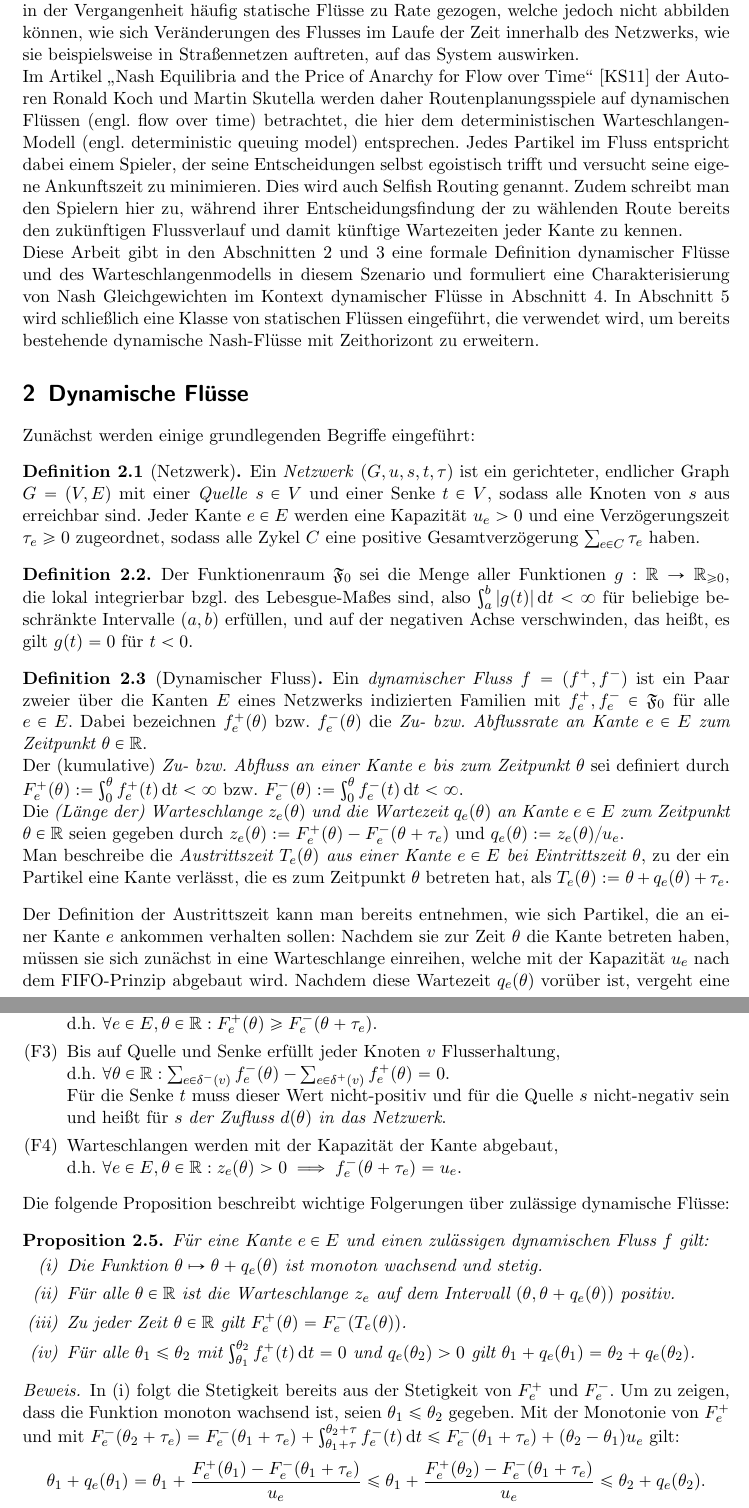
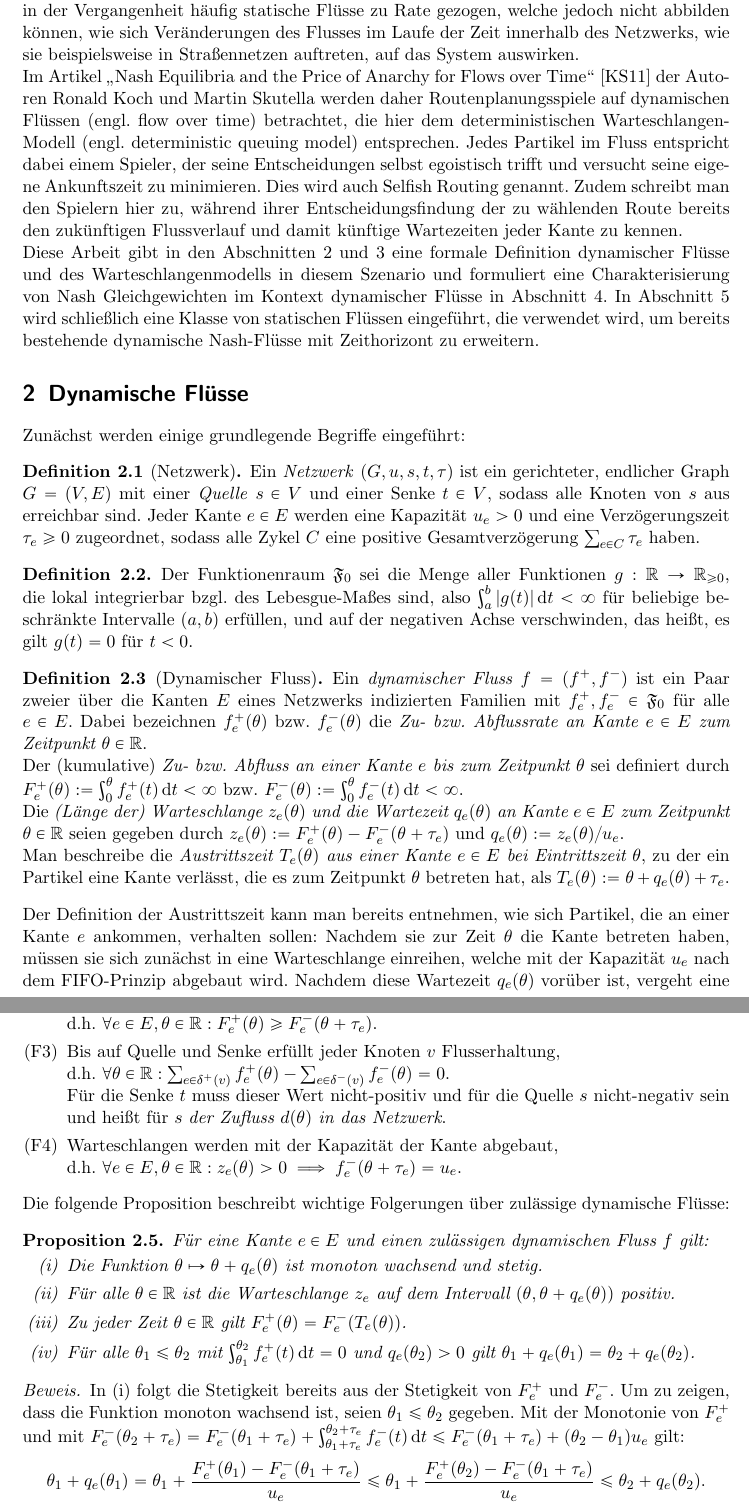
Before and after one commit to michael-markl/dynamic-equilibrium-flows, a LaTeX document (main.tex, which reads chapters/dynamic-flows.tex, chapters/introduction.tex): two parts of pages 3 and 4 of 15, joined at a grey line, cut so that both start at the same text. Compiled offline with pdfLaTeX; an older LaTeX class or package is replaced by its successor.

Commit message:
Fix small mistakes on first two chapters

```diff
--- a/chapters/dynamic-flows.tex
+++ b/chapters/dynamic-flows.tex
@@ -1,6 +1,6 @@
 \section{Dynamische Flüsse}\label{sec-dynamic-flows}
 
-Zunächst werden einige grundlegenden Begriffe eingeführt:
+Zunächst werden einige grundlegende Begriffe eingeführt:
 
 \begin{definition}[Netzwerk]
 	Ein \emph{Netzwerk} $(G, u, s, t, \tau)$ ist ein gerichteter, endlicher Graph $G=(V,E)$ mit einer \emph{Quelle} $s\in V$ und einer Senke $t\in V$, sodass alle Knoten von $s$ aus erreichbar sind.
@@ -22,7 +22,7 @@ Zunächst werden einige grundlegenden Begriffe eingeführt:
 	Man beschreibe die \emph{Austrittszeit $T_e(\theta)$ aus einer Kante $e\in E$ bei Eintrittszeit $\theta$}, zu der ein Partikel eine Kante verlässt, die es zum Zeitpunkt $\theta$ betreten hat, als $T_e(\theta):=\theta + q_e(\theta) + \tau_e$.
 \end{definition}
 
-Der Definition der Austrittszeit kann man bereits entnehmen, wie sich Partikel, die an einer Kante $e$ ankommen verhalten  sollen:
+Der Definition der Austrittszeit kann man bereits entnehmen, wie sich Partikel, die an einer Kante $e$ ankommen, verhalten sollen:
 Nachdem sie zur Zeit $\theta$ die Kante betreten haben, müssen sie sich zunächst in eine Warteschlange einreihen, welche mit der Kapazität $u_e$ nach dem FIFO-Prinzip abgebaut wird.
 Nachdem diese Wartezeit $q_e(\theta)$ vorüber ist, vergeht eine weitere konstante Verzögerungszeit $\tau_e$, bevor sie wieder aus der Kante austreten.
 Des Weiteren müssen sich die Partikel bereits sofort bei der Ankunft an einem Knoten entscheiden, in welche Kante sie eintreten wollen, und können nicht an einem Knoten verweilen.
@@ -38,7 +38,7 @@ Dies führt zu folgender Definition der Zulässigkeit dynamischer Flüsse:
 		\item\label{def-feasible-flow-capacity} Keine Abflussrate übersteigt die Kapazität, d.h. $\forall e\in E, \theta\in\R: f_e^-(\theta)\leq u_e$.
 		\item\label{def-feasible-flow-no-negative-flow} Fluss verlässt eine Kante nur, falls er sie zuvor betreten hat,\\ d.h. $\forall e\in E, \theta\in\R: F_e^+(\theta) \geq F_e^-(\theta + \tau_e).$
 		\item\label{def-feasible-flow-no-flow-at-node} Bis auf Quelle und Senke erfüllt jeder Knoten $v$ Flusserhaltung,\\
-		d.h. $\forall\theta\in\R: \sum_{e\in\delta^-(v)}f^-_e(\theta) - \sum_{e\in\delta^+(v)} f_e^+(\theta) = 0$.\\
+		d.h. $\forall\theta\in\R: \sum_{e\in\delta^+(v)}f^+_e(\theta) - \sum_{e\in\delta^-(v)} f_e^-(\theta) = 0$.\\
 		Für die Senke $t$ muss dieser Wert nicht-positiv und für die Quelle $s$ nicht-negativ sein und heißt für $s$ \emph{der Zufluss $d(\theta)$ in das Netzwerk}.
 		\item\label{def-feasible-flow-queue-with-capacity} Warteschlangen werden mit der Kapazität der Kante abgebaut,\\ d.h. $\forall e\in E, \theta\in\R: z_e(\theta) > 0 \implies f_e^-(\theta + \tau_e) = u_e$.
 	\end{enumerate}
@@ -58,7 +58,7 @@ Die folgende Proposition beschreibt wichtige Folgerungen über zulässige dynami
 \begin{proof}
 	In~\ref{prop-feasible-flow-T-mon-inc-cont} folgt die Stetigkeit bereits aus der Stetigkeit von $F_e^+$ und $F_e^-$.
 	Um zu zeigen, dass die Funktion monoton wachsend ist, seien $\theta_1 \leq \theta_2$ gegeben.
-	Mit der Monotonie von $F_e^+$ und mit $F_e^-(\theta_2 + \tau_e) = F_e^-(\theta_1+\tau_e) + \int_{\theta_1+\tau}^{\theta_2+\tau} f_e^-(t)\diff t\leq F_e^-(\theta_1 + \tau_e) + (\theta_2 - \theta_1)u_e$ gilt:
+	Mit der Monotonie von $F_e^+$ und mit $F_e^-(\theta_2 + \tau_e) = F_e^-(\theta_1+\tau_e) + \int_{\theta_1+\tau_e}^{\theta_2+\tau_e} f_e^-(t)\diff t\leq F_e^-(\theta_1 + \tau_e) + (\theta_2 - \theta_1)u_e$ gilt:
 	\[
 		\theta_1 + q_e(\theta_1)
 		= \theta_1 + \frac{F_e^+(\theta_1) - F_e^-(\theta_1 + \tau_e)}{u_e}
--- a/chapters/introduction.tex
+++ b/chapters/introduction.tex
@@ -3,7 +3,7 @@
 Routenplanungsspiele spielen in der Analyse und Optimierung von Verkehrs- und Kommunikationsnetzwerken eine große Rolle.
 Bei der Modellierung solcher Netzwerke wurden dabei in der Vergangenheit häufig statische Flüsse zu Rate gezogen, welche jedoch nicht abbilden können, wie sich Veränderungen des Flusses im Laufe der Zeit innerhalb des Netzwerks, wie sie beispielsweise in Straßennetzen auftreten, auf das System auswirken.
 
-Im Artikel \glqq Nash Equilibria and the Price of Anarchy for Flow over Time\grqq\ \cite{Koch2011} der Autoren Ronald Koch und Martin Skutella werden daher Routenplanungsspiele auf dynamischen Flüssen (engl. flow over time) betrachtet, die hier dem deterministischen Warte\-schlangen-Modell (engl. deterministic queuing model) entsprechen.
+Im Artikel \glqq Nash Equilibria and the Price of Anarchy for Flows over Time\grqq\ \cite{Koch2011} der Autoren Ronald Koch und Martin Skutella werden daher Routenplanungsspiele auf dynamischen Flüssen (engl. flow over time) betrachtet, die hier dem deterministischen Warte\-schlangen-Modell (engl. deterministic queuing model) entsprechen.
 Jedes Partikel im Fluss entspricht dabei einem Spieler, der seine Entscheidungen selbst egoistisch trifft und versucht seine eigene Ankunftszeit zu minimieren.
 Dies wird auch Selfish Routing genannt.
 Zudem schreibt man den Spielern hier zu, während ihrer Entscheidungsfindung der zu wählenden Route bereits den zukünftigen Flussverlauf und damit künftige Wartezeiten jeder Kante zu kennen.
```
